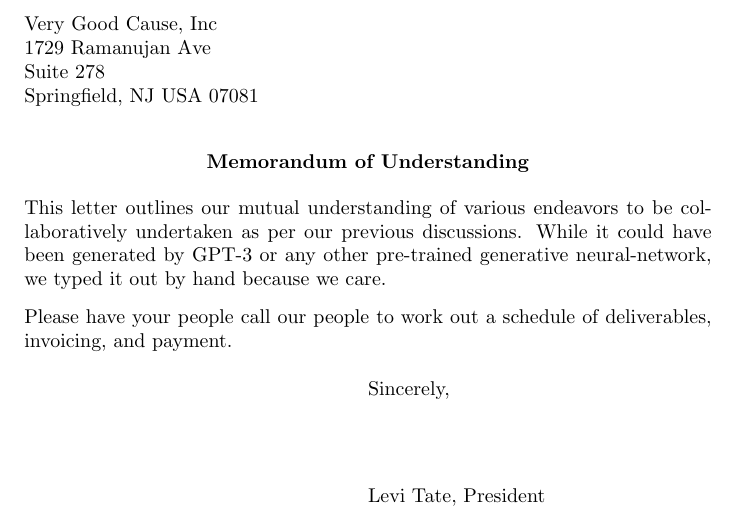
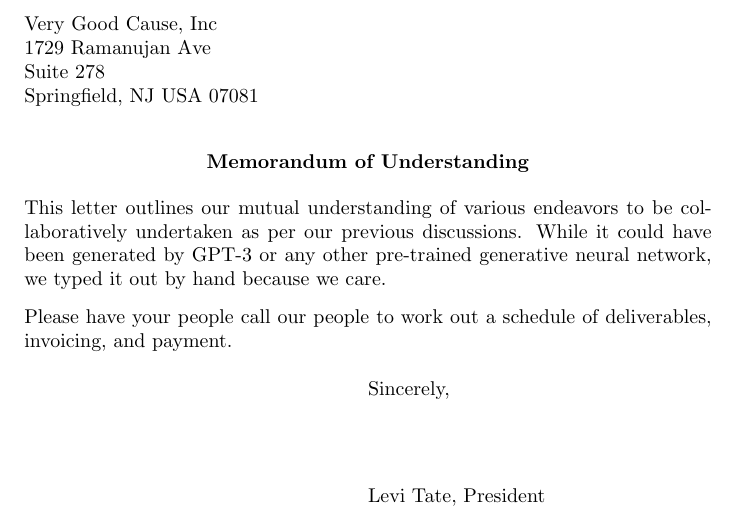
Before and after one commit to OpenTechStrategies/torque, a LaTeX letter (example/example-mou.ltx): part of the page, cut so that both start at the same text. Compiled offline with pdfLaTeX.

Commit message:
No hyphen in "neural network"

```diff
--- a/example/example-mou.ltx
+++ b/example/example-mou.ltx
@@ -22,7 +22,7 @@
 This letter outlines our mutual understanding of various endeavors to
 be collaboratively undertaken as per our previous discussions.  While
 it could have been generated by GPT-3 or any other pre-trained
-generative neural-network, we typed it out by hand because we care.
+generative neural network, we typed it out by hand because we care.
 
 Please have your people call our people to work out a schedule of
 deliverables, invoicing, and payment.
```
Also changed, not shown: example/example-mou.pdf.
